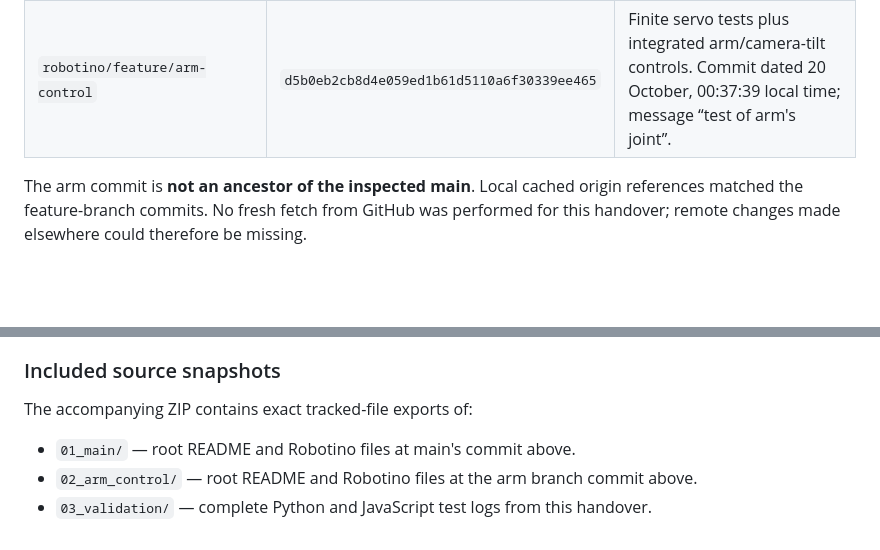
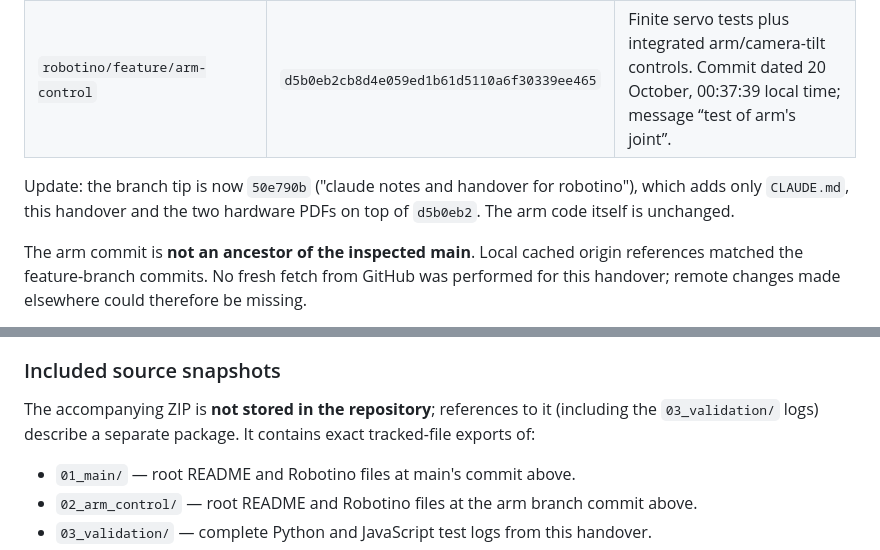
Before and after one commit to Olympus-MARS-Leuven/rover-2026, a Markdown page: robotino/docs/HANDOVER.md, 2 parts joined by grey strips. GitHub-like rendering; blank space fills up the shorter version.

Commit message:
Rename Robotino handover to docs/HANDOVER.md and note later changes
CLAUDE.md already refers to docs/HANDOVER.md. Section 3 now records the
docs commit on top of d5b0eb2 and that the handover ZIP is not in the repo.

Co-Authored-By: Claude Opus 5.5 <noreply@anthropic.com>

```diff
--- a/robotino/docs/Robotino_Full_Handover_2026-10-25.md
+++ b/robotino/docs/HANDOVER.md
@@ -71,6 +71,8 @@ Project scope is its `robotino/` directory. The repository's root README describ
 | Keyboard merge into main | `f0b9be6` | PR #5 merge in the inspected history. |
 | `robotino/feature/arm-control` | `d5b0eb2cb8d4e059ed1b61d5110a6f30339ee465` | Finite servo tests plus integrated arm/camera-tilt controls. Commit dated 20 October, 00:37:39 local time; message “test of arm's joint”. |
 
+Update: the branch tip is now `50e790b` ("claude notes and handover for robotino"), which adds only `CLAUDE.md`, this handover and the two hardware PDFs on top of `d5b0eb2`. The arm code itself is unchanged.
+
 The arm commit is **not an ancestor of the inspected main**. Local cached origin references matched the feature-branch commits. No fresh fetch from GitHub was performed for this handover; remote changes made elsewhere could therefore be missing.
 
 The original checkout had a clean Git status when inspected. Ignored Python caches were present, including arm-related caches left behind on main. **A cached `.pyc` file does not establish that its source exists on the active branch.**
@@ -79,7 +81,7 @@ Direct Git access to the original checkout was restricted in the handover enviro
 
 ### Included source snapshots
 
-The accompanying ZIP contains exact tracked-file exports of:
+The accompanying ZIP is **not stored in the repository**; references to it (including the `03_validation/` logs) describe a separate package. It contains exact tracked-file exports of:
 
 - `01_main/` — root README and Robotino files at main's commit above.
 - `02_arm_control/` — root README and Robotino files at the arm branch commit above.
```
